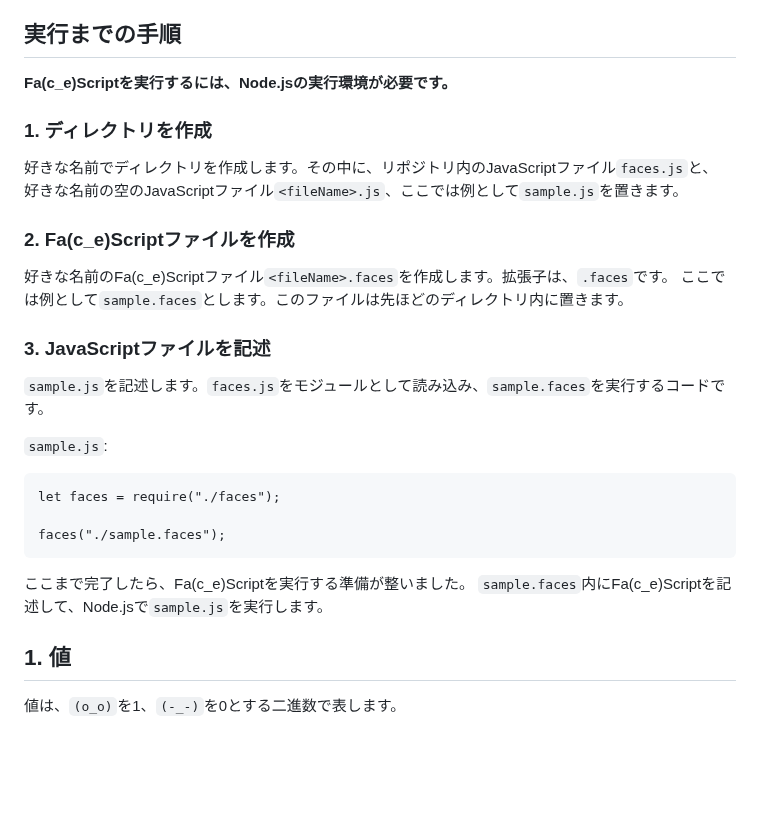
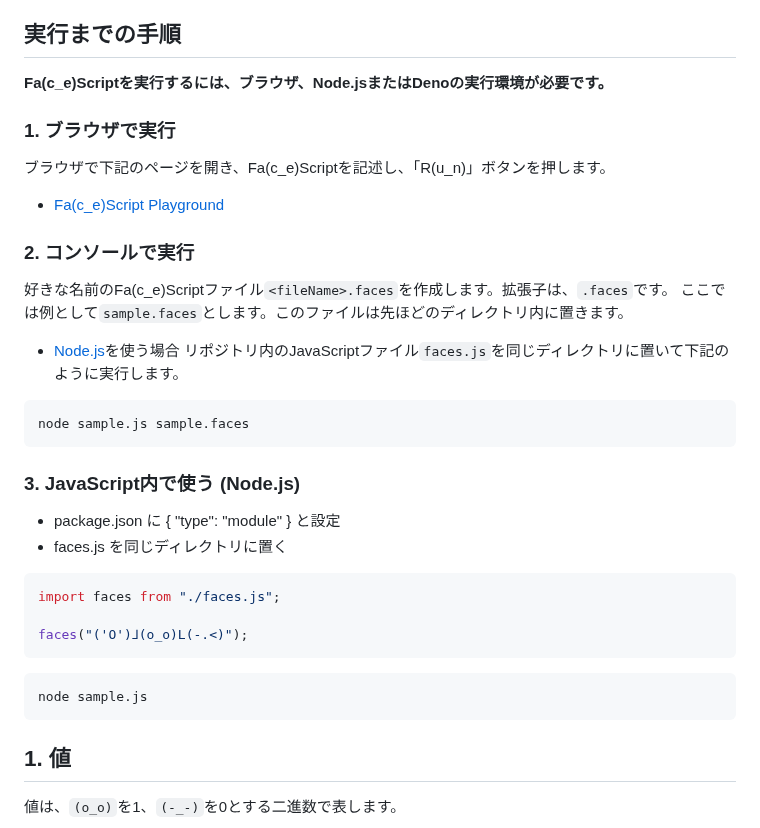
Before and after one commit to o-uki/Fa-c_e-Script, a Markdown page: README.md, the part around the change. GitHub-like rendering; blank space fills up the shorter version.

````diff
--- a/README.md
+++ b/README.md
@@ -14,28 +14,36 @@ Fa(c_e)Script（フェイススクリプト）は、顔文字を並べてコー
 - [8. エラー](#8-エラー)
 
 ## 実行までの手順
-**Fa(c_e)Scriptを実行するには、Node.jsの実行環境が必要です。**
 
-### 1. ディレクトリを作成
-好きな名前でディレクトリを作成します。その中に、リポジトリ内のJavaScriptファイル`faces.js`と、
-好きな名前の空のJavaScriptファイル`<fileName>.js`、ここでは例として`sample.js`を置きます。
+**Fa(c_e)Scriptを実行するには、ブラウザ、Node.jsまたはDenoの実行環境が必要です。**
 
-### 2. Fa(c_e)Scriptファイルを作成
+### 1. ブラウザで実行
+ブラウザで下記のページを開き、Fa(c_e)Scriptを記述し、「R(u_n)」ボタンを押します。
+- [Fa(c_e)Script Playground](https://o-uki.github.io/Fa-c_e-Script/)
+
+### 2. コンソールで実行
 好きな名前のFa(c_e)Scriptファイル`<fileName>.faces`を作成します。拡張子は、`.faces`です。
 ここでは例として`sample.faces`とします。このファイルは先ほどのディレクトリ内に置きます。
 
-### 3. JavaScriptファイルを記述
-`sample.js`を記述します。`faces.js`をモジュールとして読み込み、`sample.faces`を実行するコードです。
-
-`sample.js`:
-```
-let faces = require("./faces");
-
-faces("./sample.faces");
+- [Node.js](https://nodejs.org/)を使う場合
+リポジトリ内のJavaScriptファイル`faces.js`を同じディレクトリに置いて下記のように実行します。
+```sh
+node sample.js sample.faces
 ```
 
-ここまで完了したら、Fa(c_e)Scriptを実行する準備が整いました。
-`sample.faces`内にFa(c_e)Scriptを記述して、Node.jsで`sample.js`を実行します。
+### 3. JavaScript内で使う (Node.js)
+
+- package.json に { "type": "module" } と設定
+- faces.js を同じディレクトリに置く
+```js
+import faces from "./faces.js";
+
+faces("('O')⅃(o_o)L(-.<)");
+```
+
+```sh
+node sample.js
+```
 
 ## 1. 値
 値は、`(o_o)`を1、`(-_-)`を0とする二進数で表します。
````
